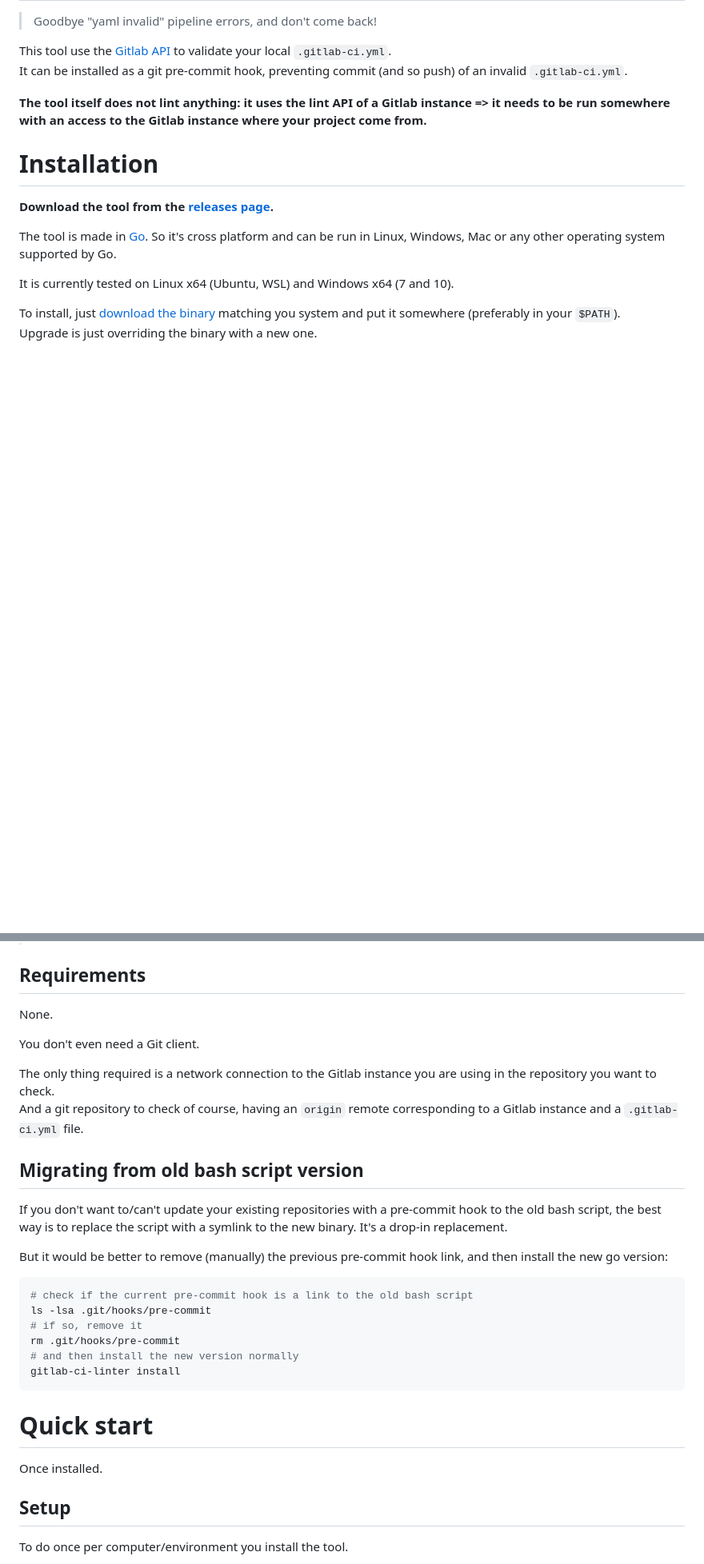
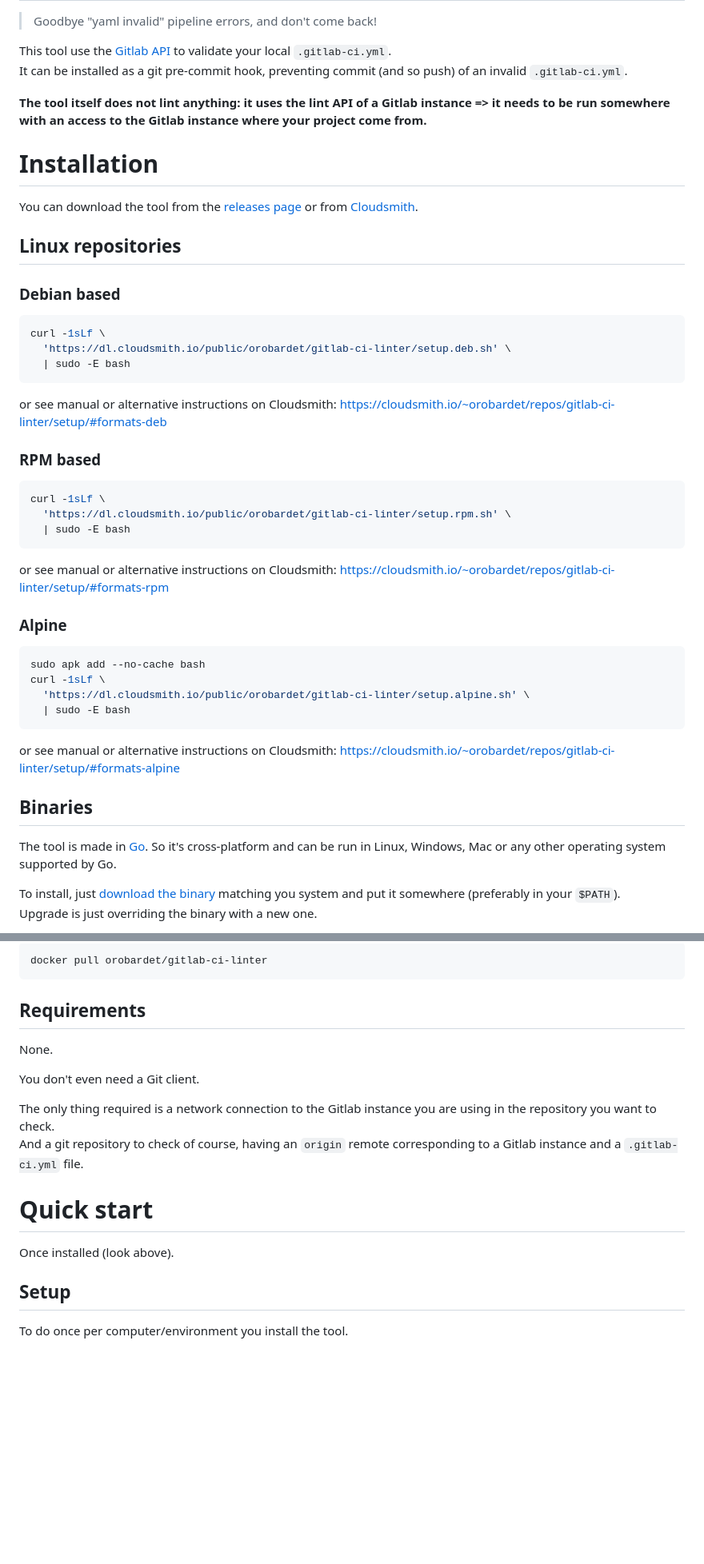
Before and after one commit to orobardet/gitlab-ci-linter, a Markdown page: README.md, 2 parts joined by grey strips. Shown: that part at 80% size. Drawn GitHub-style; blank space fills up the shorter version.

Commit message:
Doc: add instruction to install from Cloudsmith

````diff
--- a/README.md
+++ b/README.md
@@ -9,12 +9,45 @@ It can be installed as a git pre-commit hook, preventing commit (and so push) of
 
 # Installation
 
-**Download the tool from the [releases page](https://gitlab.com/orobardet/gitlab-ci-linter/-/releases).**
+You can download the tool from the [releases page](https://gitlab.com/orobardet/gitlab-ci-linter/-/releases) or from [Cloudsmith](https://cloudsmith.io/~orobardet/repos/gitlab-ci-linter/packages/).
 
-The tool is made in [Go](https://golang.org/). So it's cross platform and can be run in Linux, Windows, Mac or any other
+## Linux repositories
+
+### Debian based
+
+```shell
+curl -1sLf \
+  'https://dl.cloudsmith.io/public/orobardet/gitlab-ci-linter/setup.deb.sh' \
+  | sudo -E bash
+```
+
+or see manual or alternative instructions on Cloudsmith: https://cloudsmith.io/~orobardet/repos/gitlab-ci-linter/setup/#formats-deb
+
+### RPM based
+
+```shell
+curl -1sLf \
+  'https://dl.cloudsmith.io/public/orobardet/gitlab-ci-linter/setup.rpm.sh' \
+  | sudo -E bash
+```
+
+or see manual or alternative instructions on Cloudsmith: https://cloudsmith.io/~orobardet/repos/gitlab-ci-linter/setup/#formats-rpm
+
+### Alpine
+
+```shell
+sudo apk add --no-cache bash
+curl -1sLf \
+  'https://dl.cloudsmith.io/public/orobardet/gitlab-ci-linter/setup.alpine.sh' \
+  | sudo -E bash
+```
+
+or see manual or alternative instructions on Cloudsmith: https://cloudsmith.io/~orobardet/repos/gitlab-ci-linter/setup/#formats-alpine
+
+## Binaries
+
+The tool is made in [Go](https://golang.org/). So it's cross-platform and can be run in Linux, Windows, Mac or any other
 operating system supported by Go.
-
-It is currently tested on Linux x64 (Ubuntu, WSL) and Windows x64 (7 and 10).
 
 To install, just [download the binary](https://gitlab.com/orobardet/gitlab-ci-linter/-/releases) matching you system and put it somewhere (preferably in your `$PATH`).
 Upgrade is just overriding the binary with a new one.
@@ -25,3 +69,6 @@ Upgrade is just overriding the binary with a new one.
+```shell
+docker pull orobardet/gitlab-ci-linter
+```
 
 ## Requirements
 
@@ -32,25 +79,9 @@ You don't even need a Git client.
 The only thing required is a network connection to the Gitlab instance you are using in the repository you want to check.
 And a git repository to check of course, having an `origin` remote corresponding to a Gitlab instance and a `.gitlab-ci.yml` file.
 
-## Migrating from old bash script version
-
-If you don't want to/can't update your existing repositories with a pre-commit hook to the old bash script, the best
-way is to replace the script with a symlink to the new binary. It's a drop-in replacement.
-
-But it would be better to remove (manually) the previous pre-commit hook link, and then install the new go version:
-
-```shell
-# check if the current pre-commit hook is a link to the old bash script
-ls -lsa .git/hooks/pre-commit
-# if so, remove it
-rm .git/hooks/pre-commit
-# and then install the new version normally
-gitlab-ci-linter install
-```
-
 # Quick start
 
-Once installed.
+Once installed (look above).
 
 ## Setup
 
````
Also changed, not shown: other parts of README.md (+21 -3 lines).
